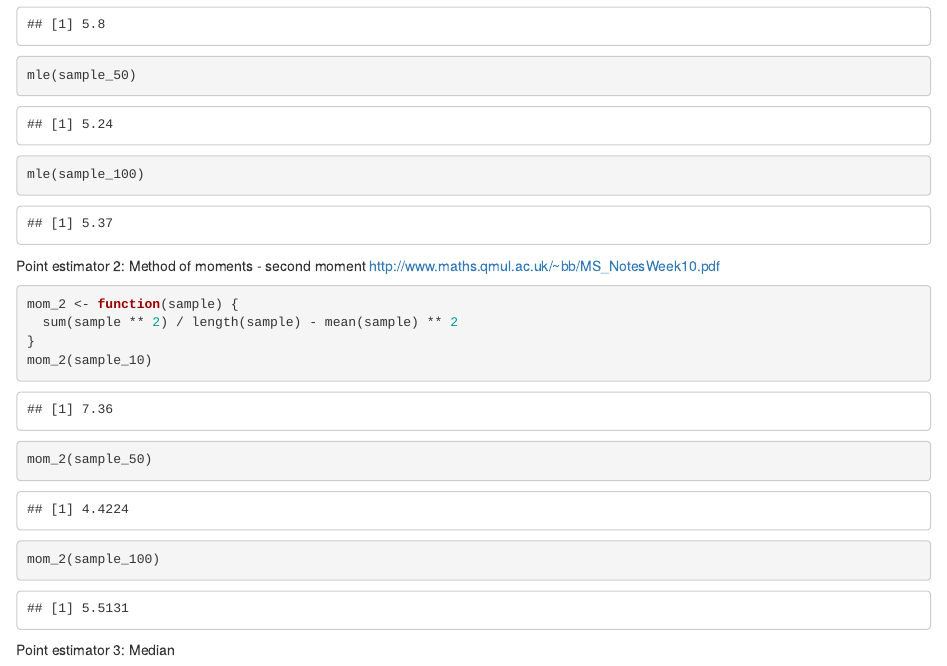
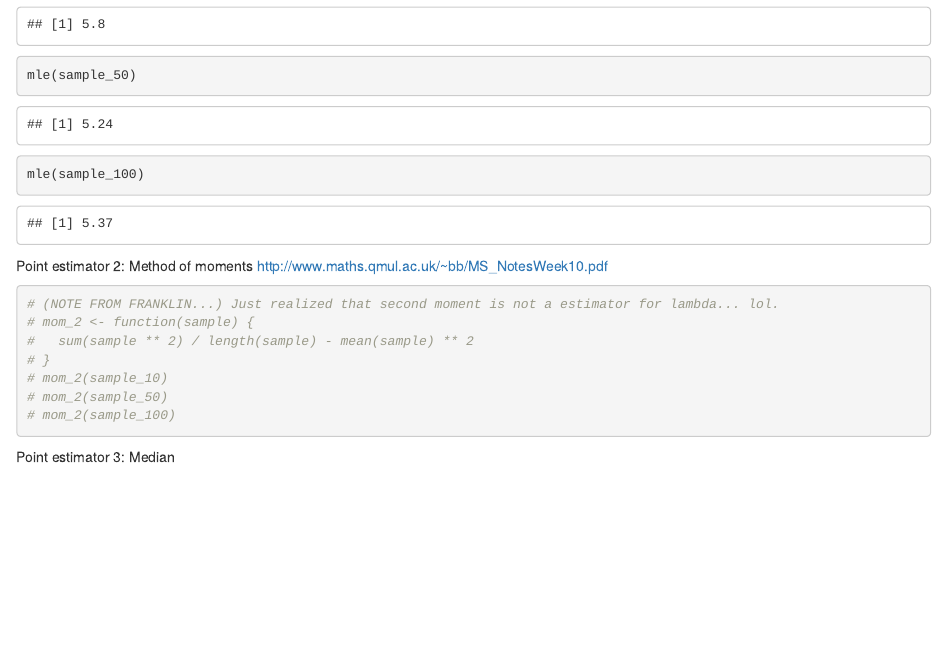
Before and after one commit to franklinyang/bst222-proj1, an R Markdown document (point_estimates_and_ci.Rmd): the page in a window 1100 px wide, from 540 px down. Rendered offline with R 4.5, knitr and Pandoc, with nearby package versions; some code elsewhere in the file could not run offline.

Commit message:
Adding first pass at deck

````diff
--- a/point_estimates_and_ci.Rmd
+++ b/point_estimates_and_ci.Rmd
@@ -31,15 +31,16 @@ mle(sample_50)
 mle(sample_100)
 ```
 
-Point estimator 2: Method of moments - second moment
+Point estimator 2: Method of moments
 http://www.maths.qmul.ac.uk/~bb/MS_NotesWeek10.pdf
 ```{r}
-mom_2 <- function(sample) {
-  sum(sample ** 2) / length(sample) - mean(sample) ** 2
-}
-mom_2(sample_10)
-mom_2(sample_50)
-mom_2(sample_100)
+# (NOTE FROM FRANKLIN...) Just realized that second moment is not a estimator for lambda... lol.
+# mom_2 <- function(sample) {
+#   sum(sample ** 2) / length(sample) - mean(sample) ** 2
+# }
+# mom_2(sample_10)
+# mom_2(sample_50)
+# mom_2(sample_100)
 ```
 
 Point estimator 3: Median
````
Also changed, not shown: 1 other file.
